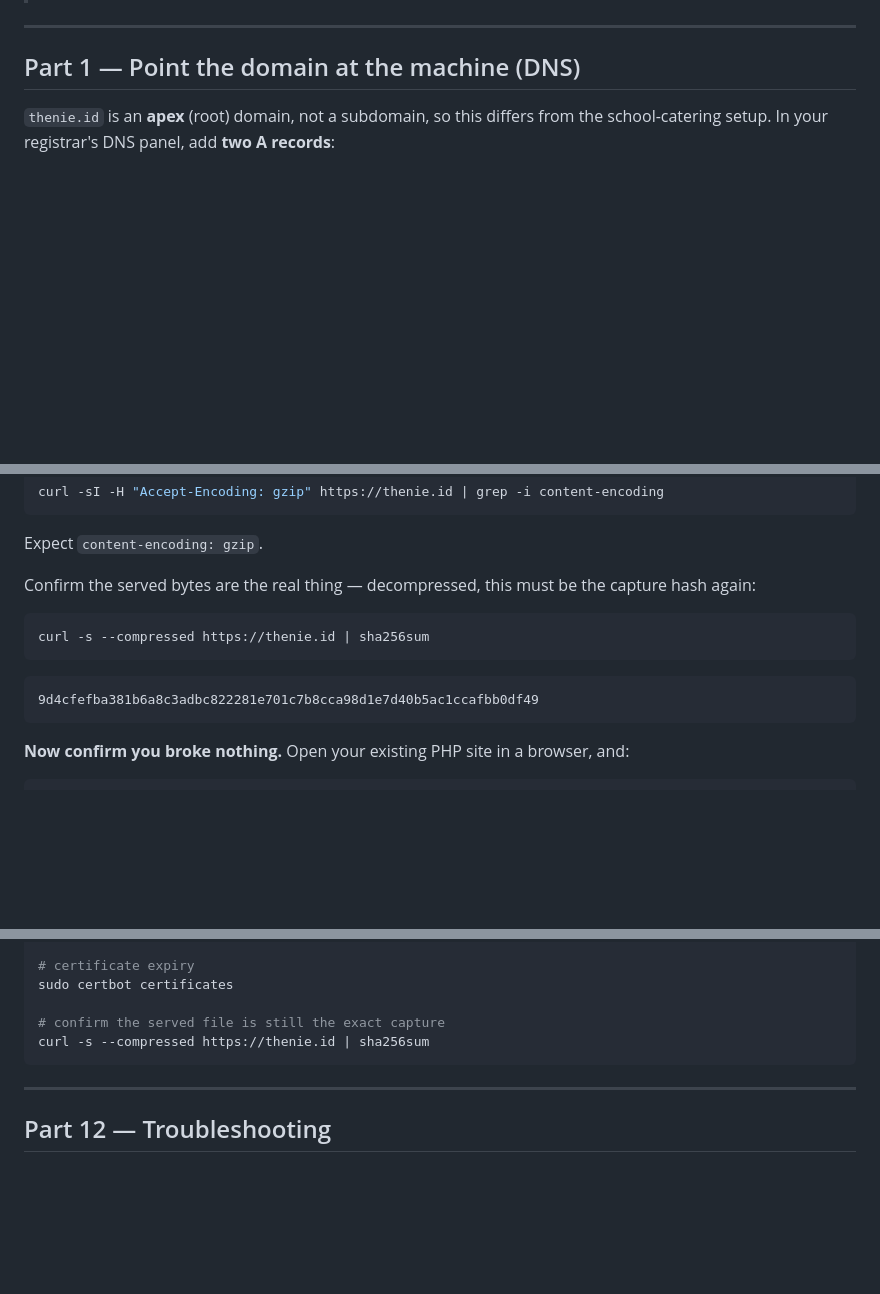
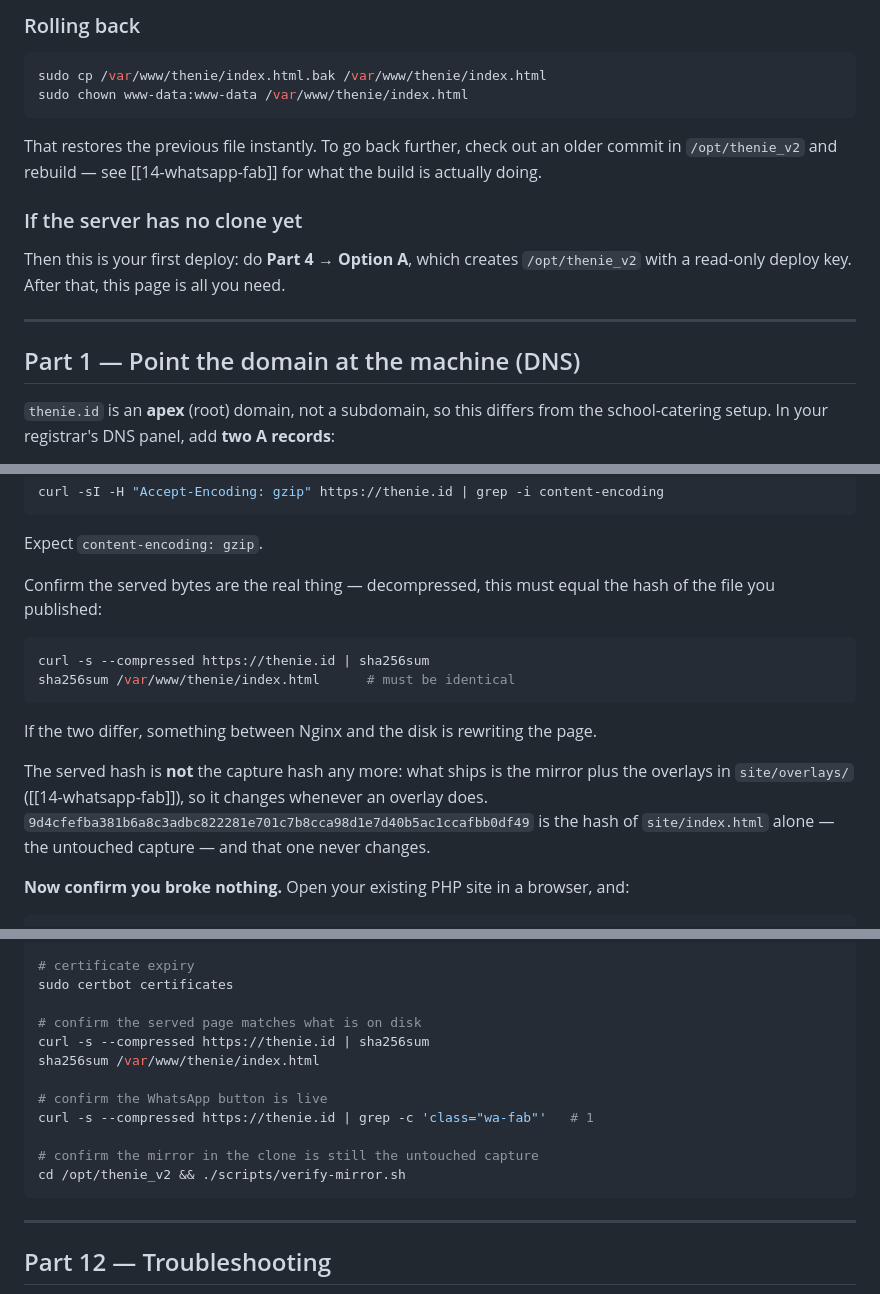
Before and after one commit to stevenwilliam/thenie_v2, a Markdown page: docs/13-production-deployment-runbook.md, 3 parts joined by grey strips. Drawn GitHub-style; blank space fills up the shorter version.

````diff
--- a/docs/13-production-deployment-runbook.md
+++ b/docs/13-production-deployment-runbook.md
@@ -65,3 +163,19 @@ There are **no passwords and no secrets** in this deployment.
+### Rolling back
+
+```bash
+sudo cp /var/www/thenie/index.html.bak /var/www/thenie/index.html
+sudo chown www-data:www-data /var/www/thenie/index.html
+```
+
+That restores the previous file instantly. To go back further, check out an
+older commit in `/opt/thenie_v2` and rebuild — see [[14-whatsapp-fab]] for what
+the build is actually doing.
+
+### If the server has no clone yet
+
+Then this is your first deploy: do **Part 4 → Option A**, which creates
+`/opt/thenie_v2` with a read-only deploy key. After that, this page is all you
+need.
 
 ---
 
@@ -502,16 +616,21 @@ curl -sI -H "Accept-Encoding: gzip" https://thenie.id | grep -i content-encoding
 
 Expect `content-encoding: gzip`.
 
-Confirm the served bytes are the real thing — decompressed, this must be the
-capture hash again:
+Confirm the served bytes are the real thing — decompressed, this must equal the
+hash of the file you published:
 
 ```bash
 curl -s --compressed https://thenie.id | sha256sum
+sha256sum /var/www/thenie/index.html      # must be identical
 ```
 
-```
-9d4cfefba381b6a8c3adbc822281e701c7b8cca98d1e7d40b5ac1ccafbb0df49
-```
+If the two differ, something between Nginx and the disk is rewriting the page.
+
+The served hash is **not** the capture hash any more: what ships is the mirror
+plus the overlays in `site/overlays/` ([[14-whatsapp-fab]]), so it changes
+whenever an overlay does. `9d4cfefba381b6a8c3adbc822281e701c7b8cca98d1e7d40b5ac1ccafbb0df49`
+is the hash of `site/index.html` alone — the untouched capture — and that one
+never changes.
 
 **Now confirm you broke nothing.** Open your existing PHP site in a browser, and:
 
@@ -610,8 +732,15 @@ sudo systemctl reload nginx
 # certificate expiry
 sudo certbot certificates
 
-# confirm the served file is still the exact capture
+# confirm the served page matches what is on disk
 curl -s --compressed https://thenie.id | sha256sum
+sha256sum /var/www/thenie/index.html
+
+# confirm the WhatsApp button is live
+curl -s --compressed https://thenie.id | grep -c 'class="wa-fab"'   # 1
+
+# confirm the mirror in the clone is still the untouched capture
+cd /opt/thenie_v2 && ./scripts/verify-mirror.sh
 ```
 
 ---
````
Also changed, not shown: other parts of docs/13-production-deployment-runbook.md (+110 -3 lines).
